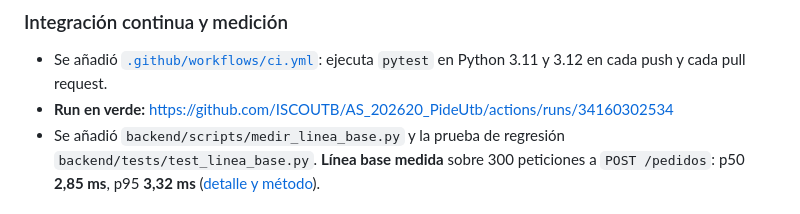
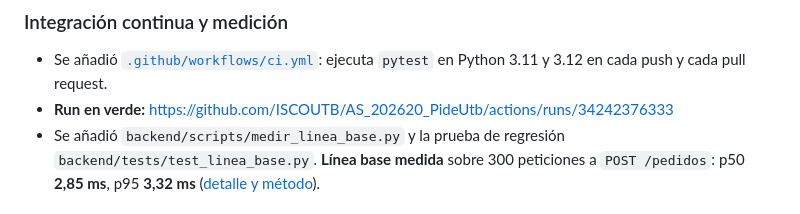
Before and after one commit to ISCOUTB/AS_202620_PideUtb, a Markdown page: CORRECCIONES.md, the part around the change. Drawn GitHub-style.

```diff
--- a/CORRECCIONES.md
+++ b/CORRECCIONES.md
@@ -68,7 +68,7 @@ observación estructural.
 
 - Se añadió [`.github/workflows/ci.yml`](.github/workflows/ci.yml): ejecuta
   `pytest` en Python 3.11 y 3.12 en cada push y cada pull request.
-- **Run en verde:** https://github.com/ISCOUTB/AS_202620_PideUtb/actions/runs/34160302534
+- **Run en verde:** https://github.com/ISCOUTB/AS_202620_PideUtb/actions/runs/34242376333
 - Se añadió `backend/scripts/medir_linea_base.py` y la prueba de regresión
   `backend/tests/test_linea_base.py`. **Línea base medida** sobre 300 peticiones
   a `POST /pedidos`: p50 **2,85 ms**, p95 **3,32 ms**
```
Also changed, not shown: docs/correcciones.md (+2 -2 lines).
